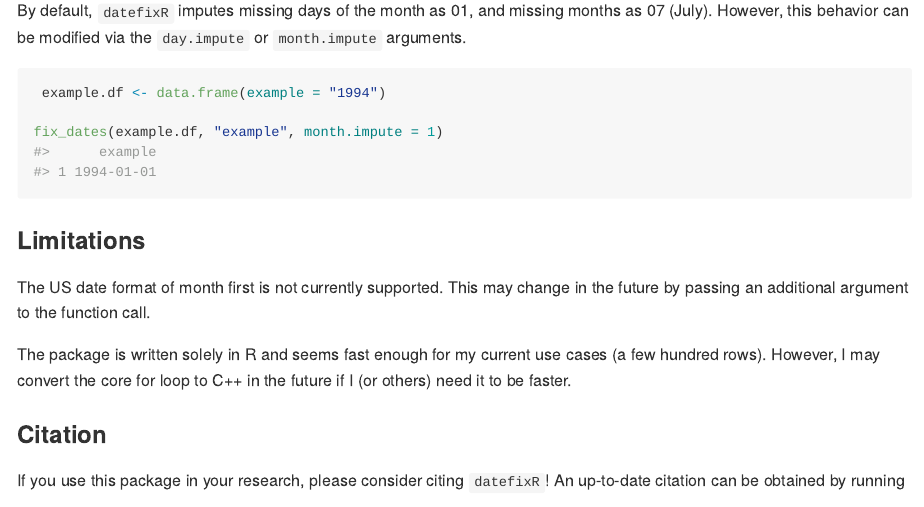
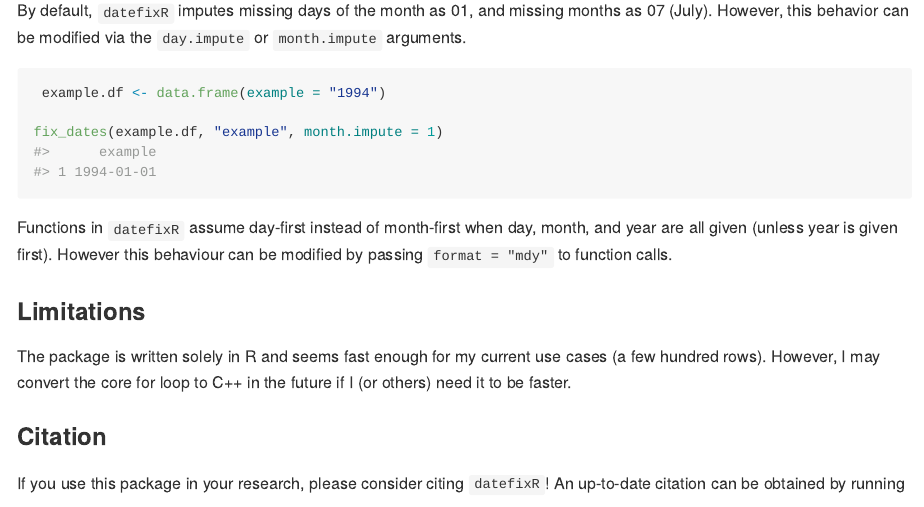
Before and after one commit to ropensci/datefixR, an R Markdown document (README.Rmd): the page in a window 1100 px wide, from 1340 px down. The pictures show the output file README.md that the author committed with the source, drawn offline in the style of GitHub; badge pictures from the web are left out.

Commit message:
Update documentation for mdy format

````diff
--- a/README.Rmd
+++ b/README.Rmd
@@ -84,10 +84,11 @@ or `month.impute` arguments.
 fix_dates(example.df, "example", month.impute = 1)
 ```
 
+Functions in `datefixR` assume day-first instead of month-first when day, month,
+and year are all given (unless year is given first). However this behaviour can
+be modified by passing `format = "mdy"` to function calls.
+
 ### Limitations
-
-The US date format of month first is not currently supported. This may change
-in the future by passing an additional argument to the function call.
 
 The package is written solely in R and seems fast enough for my current use
 cases (a few hundred rows). However, I may convert the core for loop to C++ in
````
Also changed, not shown: vignettes/datefixR.Rmd (+10 -0 lines), README.md, README.Rmd (2 more changed lines).
